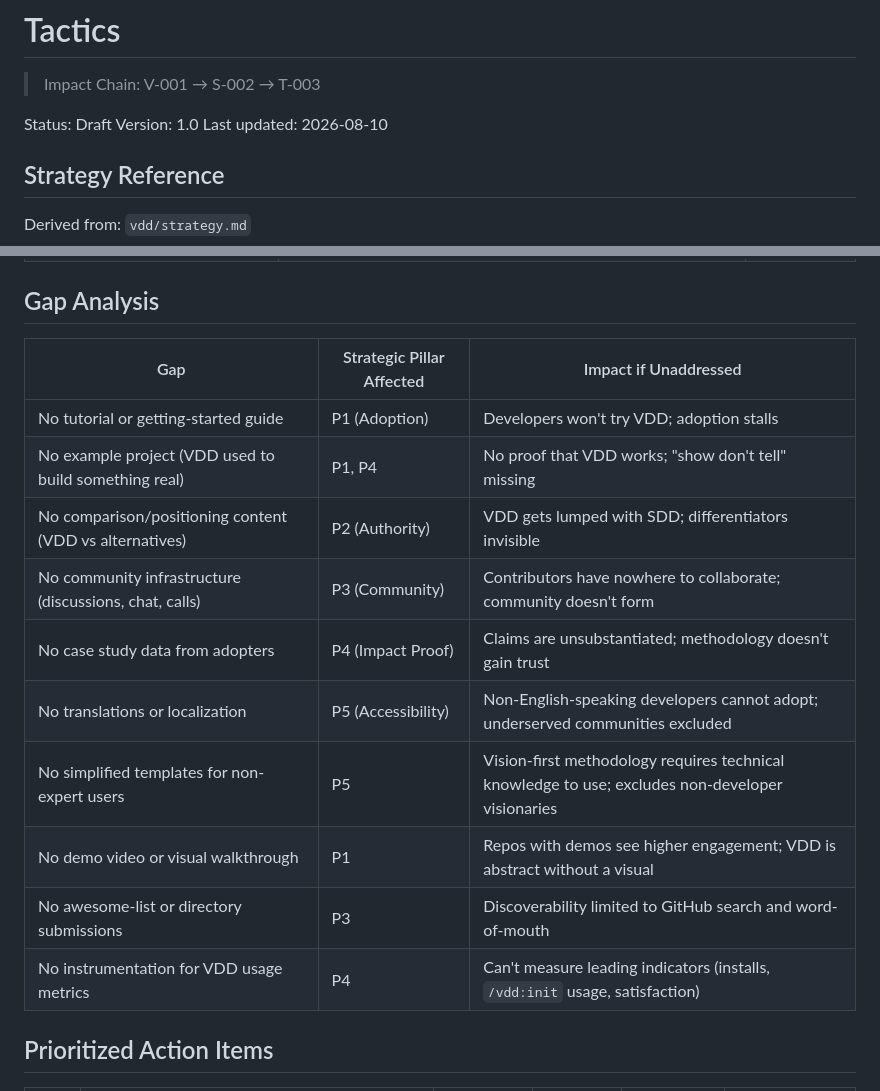
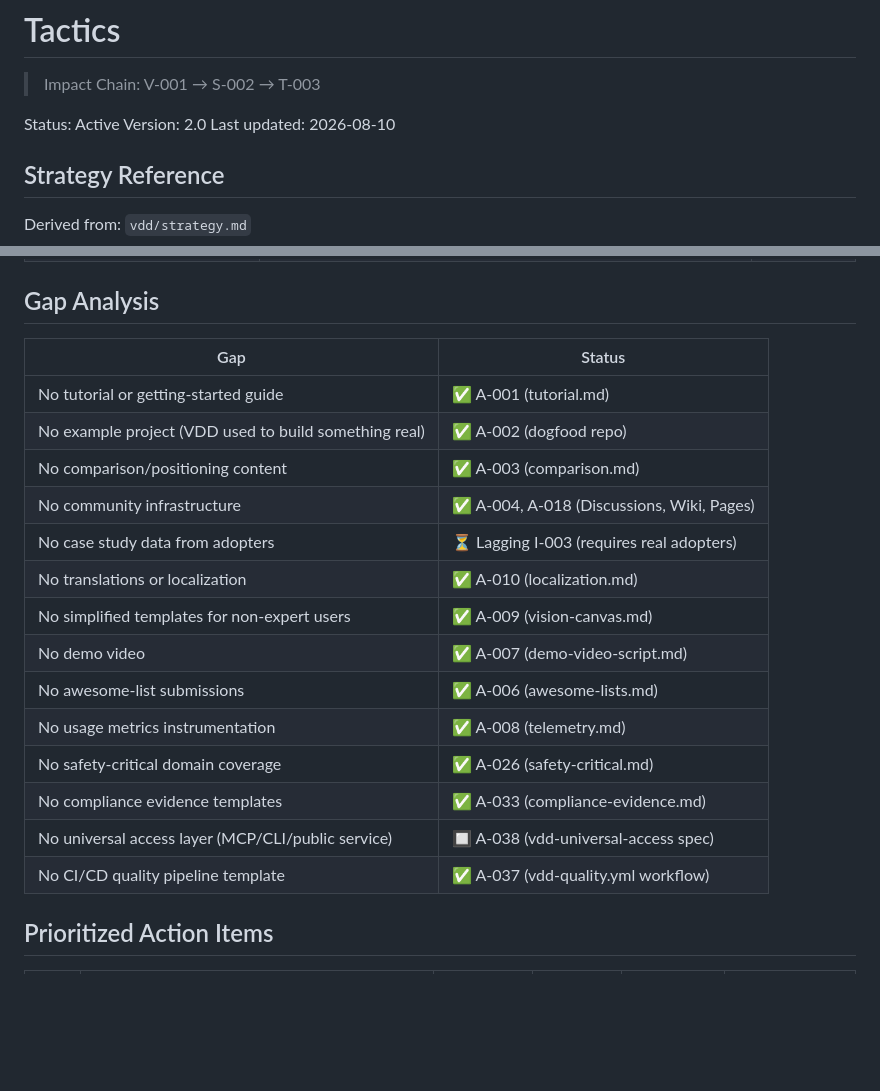
Before and after one commit to simonplmak-cloud/vision-driven-design, a Markdown page: vdd/tactics.md, 2 parts joined by grey strips. GitHub-like rendering; blank space fills up the shorter version.

```diff
--- a/vdd/tactics.md
+++ b/vdd/tactics.md
@@ -2,8 +2,8 @@
 
 > Impact Chain: V-001 → S-002 → T-003
 
-Status: Draft
-Version: 1.0
+Status: Active
+Version: 2.0
 Last updated: 2026-08-10
 
 ## Strategy Reference
@@ -52,18 +57,22 @@ Derived from: `vdd/strategy.md`
 
 ## Gap Analysis
 
-| Gap | Strategic Pillar Affected | Impact if Unaddressed |
-|-----|--------------------------|----------------------|
-| No tutorial or getting-started guide | P1 (Adoption) | Developers won't try VDD; adoption stalls |
-| No example project (VDD used to build something real) | P1, P4 | No proof that VDD works; "show don't tell" missing |
-| No comparison/positioning content (VDD vs alternatives) | P2 (Authority) | VDD gets lumped with SDD; differentiators invisible |
-| No community infrastructure (discussions, chat, calls) | P3 (Community) | Contributors have nowhere to collaborate; community doesn't form |
-| No case study data from adopters | P4 (Impact Proof) | Claims are unsubstantiated; methodology doesn't gain trust |
-| No translations or localization | P5 (Accessibility) | Non-English-speaking developers cannot adopt; underserved communities excluded |
-| No simplified templates for non-expert users | P5 | Vision-first methodology requires technical knowledge to use; excludes non-developer visionaries |
-| No demo video or visual walkthrough | P1 | Repos with demos see higher engagement; VDD is abstract without a visual |
-| No awesome-list or directory submissions | P3 | Discoverability limited to GitHub search and word-of-mouth |
-| No instrumentation for VDD usage metrics | P4 | Can't measure leading indicators (installs, `/vdd:init` usage, satisfaction) |
+| Gap | Status |
+|-----|--------|
+| No tutorial or getting-started guide | ✅ A-001 (tutorial.md) |
+| No example project (VDD used to build something real) | ✅ A-002 (dogfood repo) |
+| No comparison/positioning content | ✅ A-003 (comparison.md) |
+| No community infrastructure | ✅ A-004, A-018 (Discussions, Wiki, Pages) |
+| No case study data from adopters | ⏳ Lagging I-003 (requires real adopters) |
+| No translations or localization | ✅ A-010 (localization.md) |
+| No simplified templates for non-expert users | ✅ A-009 (vision-canvas.md) |
+| No demo video | ✅ A-007 (demo-video-script.md) |
+| No awesome-list submissions | ✅ A-006 (awesome-lists.md) |
+| No usage metrics instrumentation | ✅ A-008 (telemetry.md) |
+| No safety-critical domain coverage | ✅ A-026 (safety-critical.md) |
+| No compliance evidence templates | ✅ A-033 (compliance-evidence.md) |
+| No universal access layer (MCP/CLI/public service) | 🔲 A-038 (vdd-universal-access spec) |
+| No CI/CD quality pipeline template | ✅ A-037 (vdd-quality.yml workflow) |
 
 ## Prioritized Action Items
 
```
Also changed, not shown: other parts of vdd/tactics.md (+36 -28 lines).
